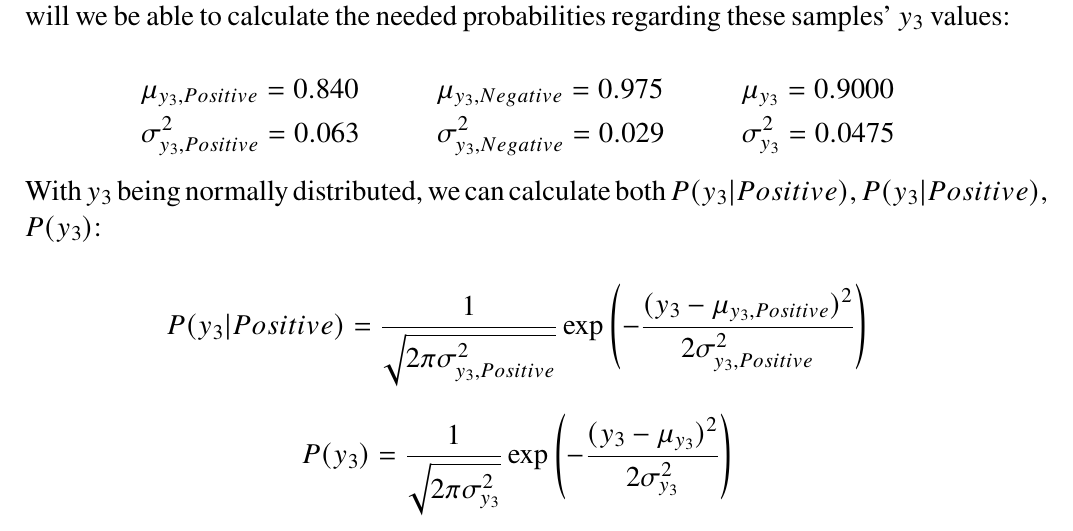
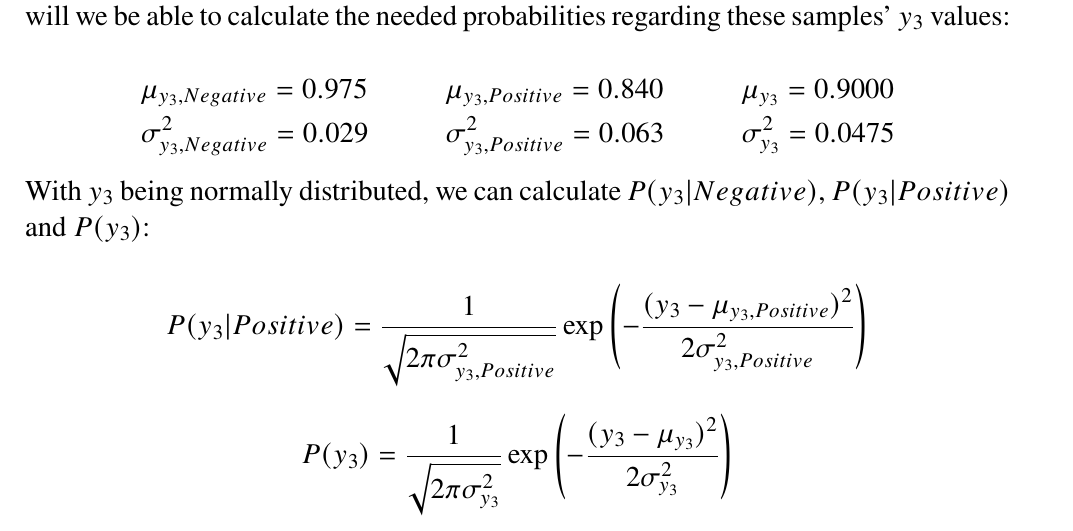
Before and after one commit to interro-potato/ml-homeworks, a LaTeX problem sheet (hw2/docs/homework.tex): part of page 6 of 12, cut so that both start at the same text. Compiled offline with pdfLaTeX.

Commit message:
use neg-pos ordering for consistency

```diff
--- a/hw2/docs/homework.tex
+++ b/hw2/docs/homework.tex
@@ -402,12 +402,12 @@
 
         $$
         \begin{aligned}
-          &\mu_{y_3, Positive} = 0.840 & \qquad & \mu_{y_3, Negative} = 0.975 & \qquad & \mu_{y_3} = 0.9000 \\
-          &\sigma_{y_3, Positive}^2 = 0.063 & \qquad & \sigma_{y_3, Negative}^2 = 0.029 & \qquad & \sigma_{y_3}^2 = 0.0475
+          & \mu_{y_3, Negative} = 0.975 & \qquad & \mu_{y_3, Positive} = 0.840 & \qquad & \mu_{y_3} = 0.9000 \\
+          & \sigma_{y_3, Negative}^2 = 0.029 & \qquad & \sigma_{y_3, Positive}^2 = 0.063 & \qquad & \sigma_{y_3}^2 = 0.0475
         \end{aligned}
         $$
 
-        With $y_3$ being normally distributed, we can calculate both $P(y_3 | Positive)$, $P(y_3 | Positive)$, $P(y_3)$:
+        With $y_3$ being normally distributed, we can calculate $P(y_3 | Negative)$, $P(y_3 | Positive)$ and $P(y_3)$:
 
         $$
           P(y_3 | Positive) = \frac{1}{\sqrt{2 \pi \sigma_{y_3, Positive}^2}} \exp \left( - \frac{(y_3 - \mu_{y_3, Positive})^2}{2 \sigma_{y_3, Positive}^2} \right)
```
Also changed, not shown: hw2/docs/homework.pdf.
